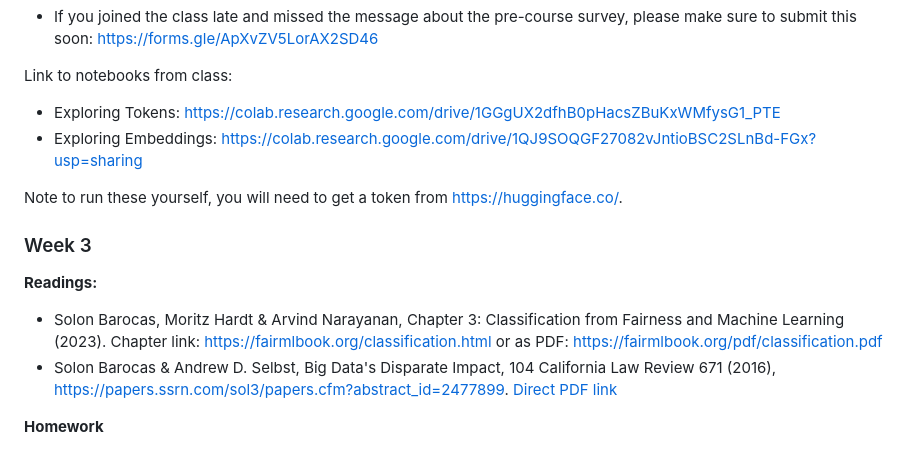
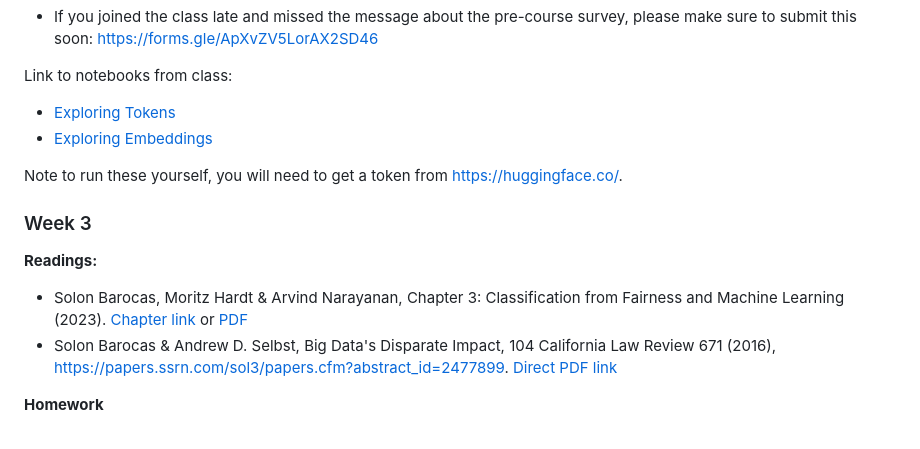
Before and after one commit to uvalawai/uvalawai.github.io, a Markdown page: schedule.md, the part around the change. Drawn GitHub-style.

Commit message:
fix links

```diff
--- a/schedule.md
+++ b/schedule.md
@@ -32,8 +32,8 @@ The Law students are also reading the first three readings, but not the Introduc
 [https://forms.gle/ApXvZV5LorAX2SD46](https://forms.gle/ApXvZV5LorAX2SD46)
 
 Link to notebooks from class:
-- Exploring Tokens: https://colab.research.google.com/drive/1GGgUX2dfhB0pHacsZBuKxWMfysG1_PTE
-- Exploring Embeddings: https://colab.research.google.com/drive/1QJ9SOQGF27082vJntioBSC2SLnBd-FGx?usp=sharing
+- [Exploring Tokens](https://colab.research.google.com/drive/1GGgUX2dfhB0pHacsZBuKxWMfysG1_PTE)
+- [Exploring Embeddings](https://colab.research.google.com/drive/1QJ9SOQGF27082vJntioBSC2SLnBd-FGx?usp=sharing)
 
 Note to run these yourself, you will need to get a token from https://huggingface.co/.
 
@@ -41,7 +41,7 @@ Note to run these yourself, you will need to get a token from https://huggingfac
 
 **Readings:**
 
-- Solon Barocas, Moritz Hardt & Arvind Narayanan, Chapter 3: Classification from Fairness and Machine Learning (2023). Chapter link: https://fairmlbook.org/classification.html or as PDF: https://fairmlbook.org/pdf/classification.pdf
+- Solon Barocas, Moritz Hardt & Arvind Narayanan, Chapter 3: Classification from Fairness and Machine Learning (2023). [Chapter link](https://fairmlbook.org/classification.html) or [PDF](https://fairmlbook.org/pdf/classification.pdf)
 - Solon Barocas & Andrew D. Selbst, Big Data's Disparate Impact, 104 California Law Review 671 (2016), https://papers.ssrn.com/sol3/papers.cfm?abstract_id=2477899. [Direct PDF link](/readings/barocas.pdf)
 
 **Homework**
```
